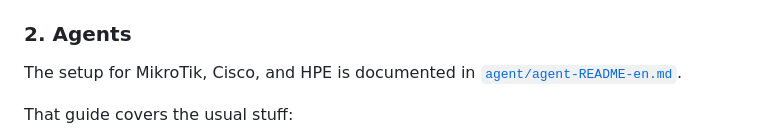
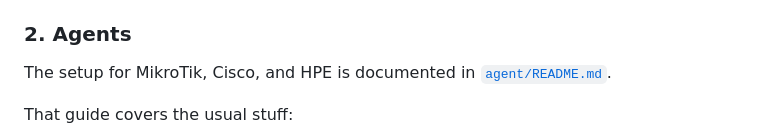
Before and after one commit to Rahideh/homelab-dashboard, a Markdown page: README.md, the part around the change. GitHub-like rendering.

```diff
--- a/README.md
+++ b/README.md
@@ -94,7 +94,7 @@ homelab-dashboard/
 
 ### 2. Agents
 
-The setup for MikroTik, Cisco, and HPE is documented in [`agent/agent-README-en.md`](./agent/README.md).
+The setup for MikroTik, Cisco, and HPE is documented in [`agent/README.md`](./agent/README.md).
 
 That guide covers the usual stuff:
 
```
